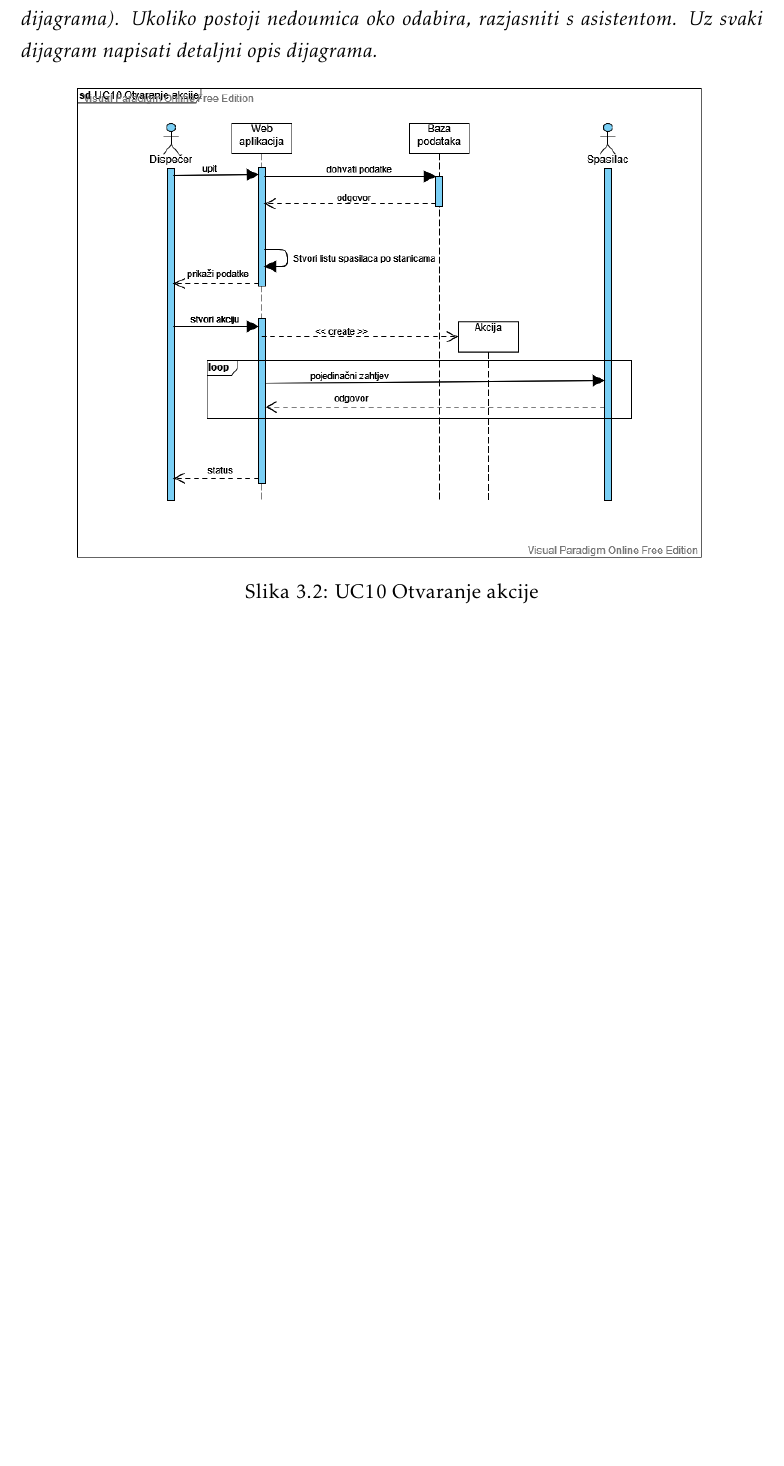
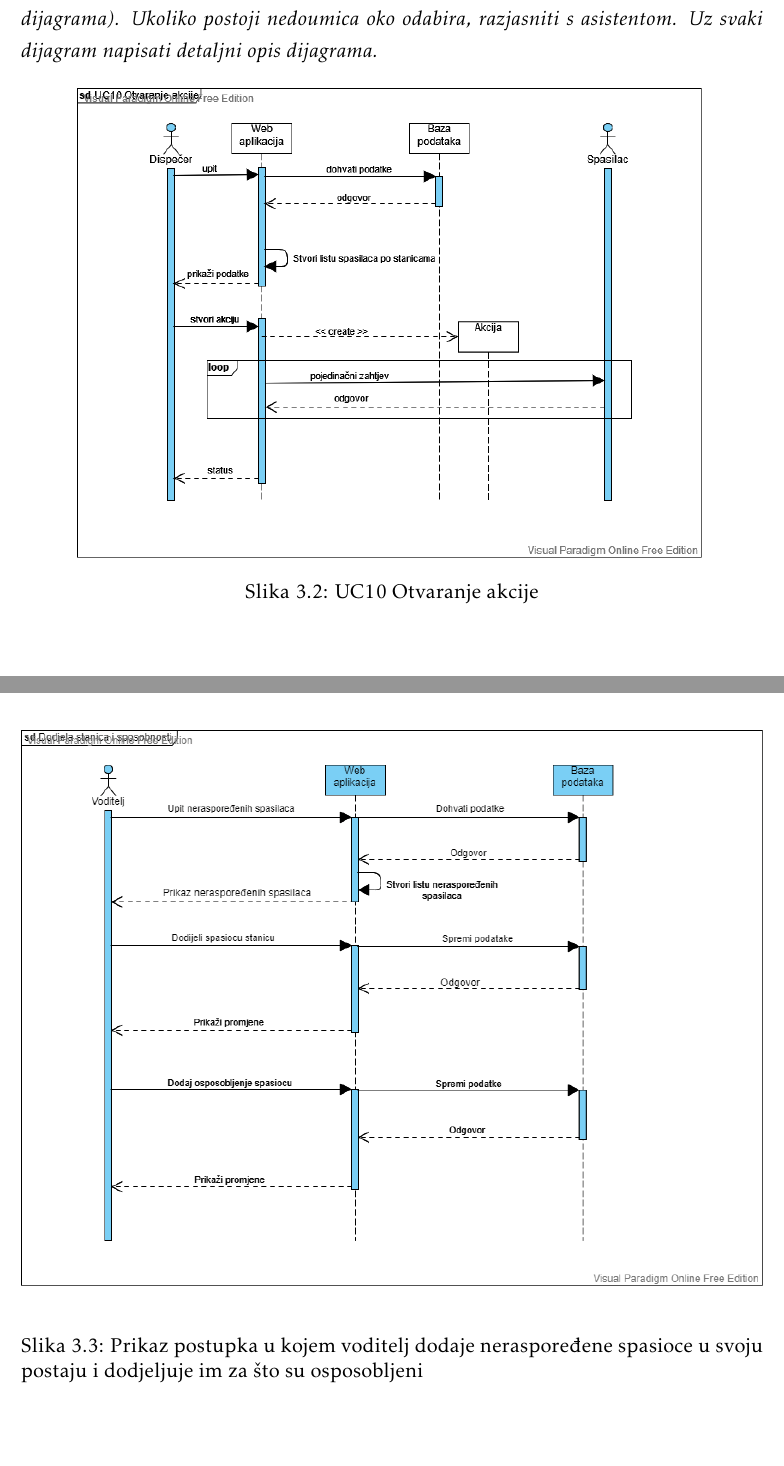
Before and after one commit to kz1999/Halo112Projekt, a LaTeX document (Dokumentacija/PROGI_ProjektnaDokumentacija.tex, which reads Dokumentacija/Specifikacija_programske_potpore.tex): part of page 20 of 38 before the commit and two parts of pages 20 and 21 of 40 after it, the two joined at a grey line, cut so that both start at the same text, the shorter picture padded with empty space. Compiled offline with pdfLaTeX.

Commit message:
Dodana dva sekvencijska dijagrama za voditelja i tijek akcije

```diff
--- a/Dokumentacija/Specifikacija_programske_potpore.tex
+++ b/Dokumentacija/Specifikacija_programske_potpore.tex
@@ -581,3 +581,7 @@
 					\caption{UC10 Otvaranje akcije}
 					\label{fig:promjene}
 				\end{figure}
+							\begin{figure}[H]
+				\includegraphics[scale=0.5]{slike/Voditelj.PNG} %veličina slike u odnosu na originalnu datoteku i pozicija slike
+				\centering
+				\caption{Prikaz postupka u kojem voditelj dodaje neraspoređene spasioce u svoju postaju i dodjeljuje im za što su osposobljeni}
@@ -584,3 +595,6 @@
+					\label{fig:promjene}
+				\end{figure}
+
 				\eject
 
 		\section{Ostali zahtjevi}
```
Also changed, not shown: Dokumentacija/slike/Akcija.png (added), Dokumentacija/slike/Voditelj.png (added), Dokumentacija/Specifikacija_programske_potpore.tex (7 more changed lines).
